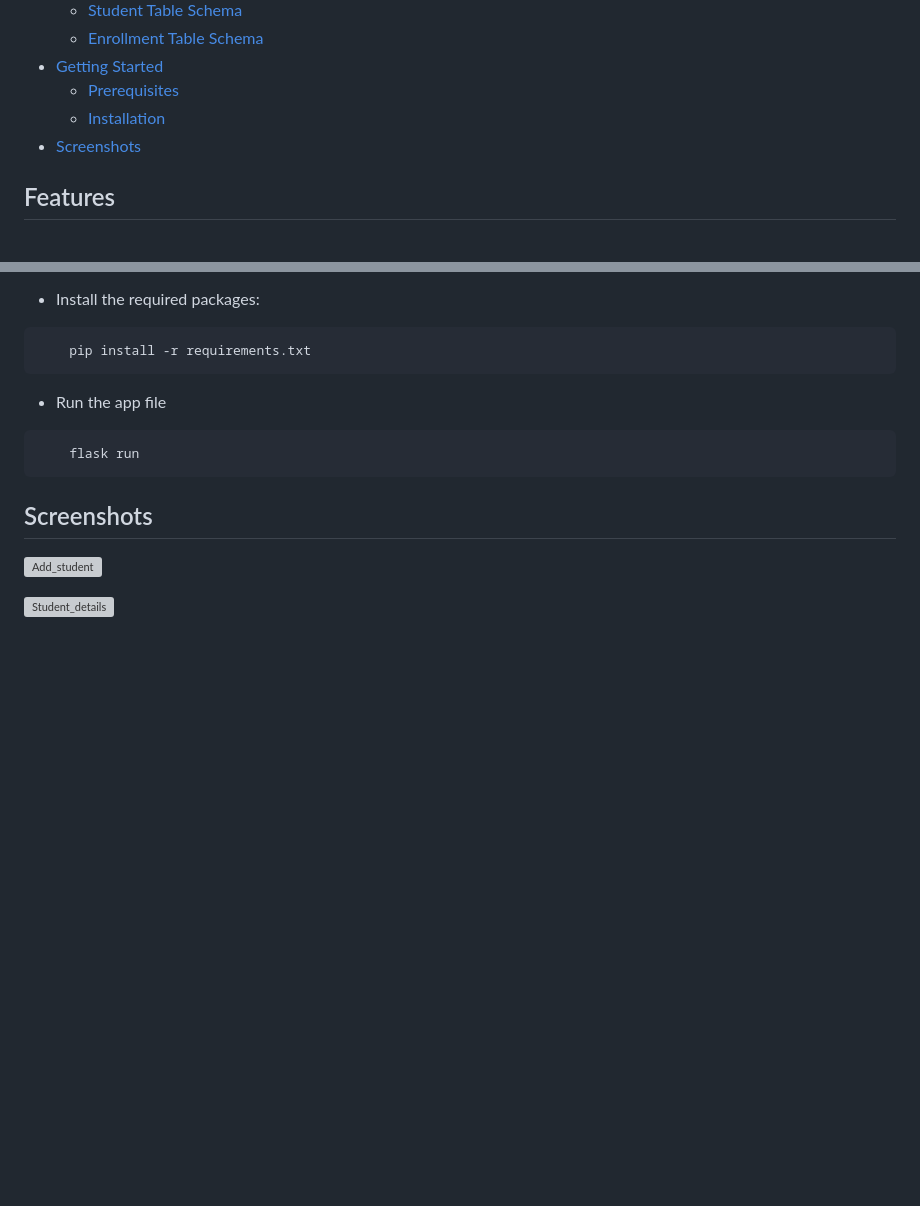
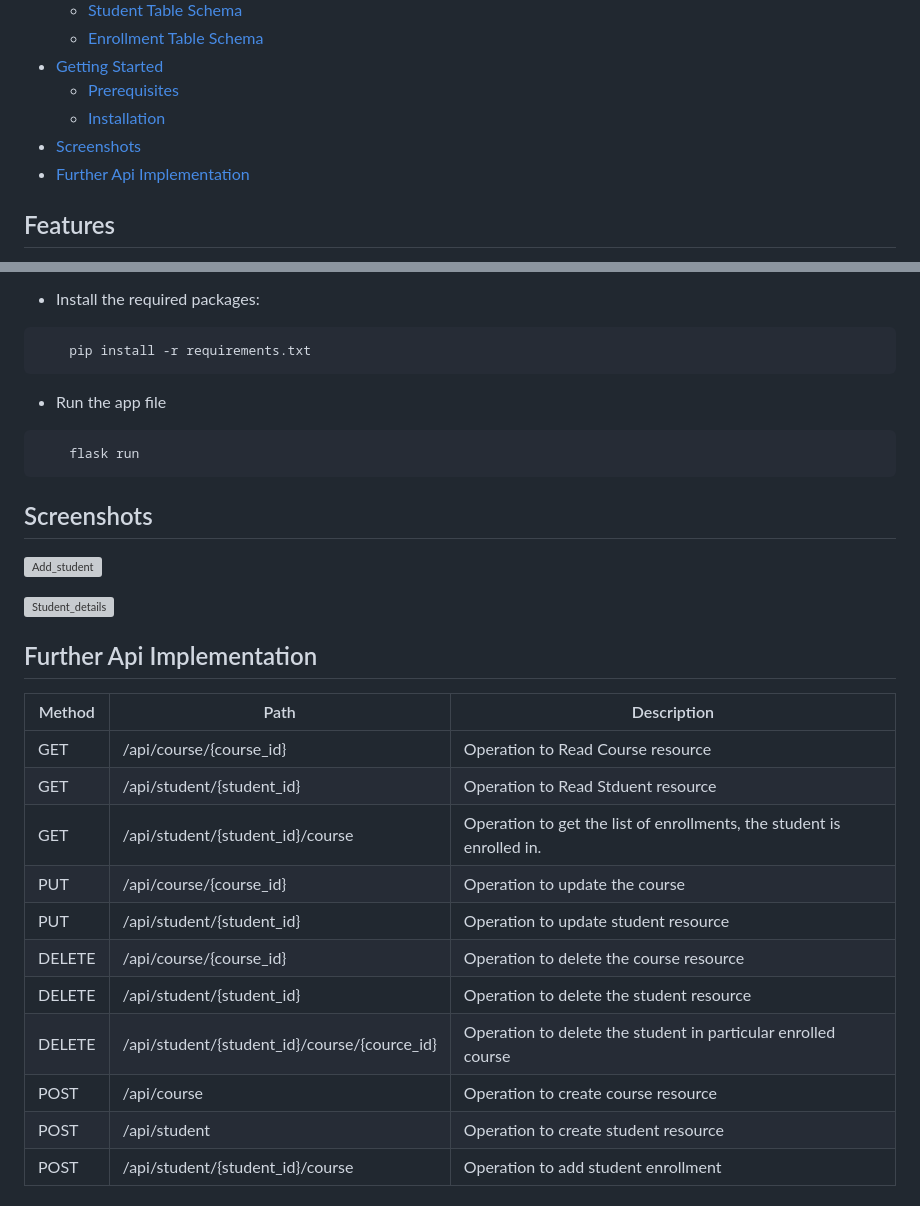
Before and after one commit to Vaibhav0221/Gradebook, a Markdown page: README.md, 2 parts joined by grey strips. Rendered like a GitHub page; blank space fills up the shorter version; grey boxes are pictures that could not be loaded.

```diff
--- a/README.md
+++ b/README.md
@@ -16,6 +16,7 @@ Gradebook Application Portal is a simple Flask application used for maintaning s
 	-   [Prerequisites](#Prerequisites)
 	-   [Installation](#Installation)
 -   [Screenshots](#Screenshots)
+-   [Further Api Implementation](#Further-Api-Implementation)
 
 ## Features
 
@@ -109,3 +110,18 @@ Gradebook Application Portal is a simple Flask application used for maintaning s
 ![Add_student](https://github.com/user-attachments/assets/8ba53ec0-2cb2-422d-9779-444b09f509bc)
 
 ![Student_details](https://github.com/user-attachments/assets/538ff960-0d12-4f9c-8e60-74e5ed088256)
+
+## Further Api Implementation
+| Method | Path | Description |
+|--|--|---|
+| GET |/api/course/{course_id} |Operation to Read Course resource|
+| GET |/api/student/{student_id} |Operation to Read Stduent resource |
+| GET |/api/student/{student_id}/course |Operation to get the list of enrollments, the student is enrolled in. |
+| PUT |/api/course/{course_id} |Operation to update the course |
+| PUT |/api/student/{student_id} |Operation to update student resource |
+| DELETE |/api/course/{course_id} |Operation to delete the course resource |
+| DELETE |/api/student/{student_id} |Operation to delete the student resource |
+| DELETE |  /api/student/{student_id}/course/{cource_id} |Operation to delete the student in particular enrolled course |
+| POST |/api/course |Operation to create course resource |
+| POST |/api/student |Operation to create student resource |
+| POST |/api/student/{student_id}/course |Operation to add student enrollment |
```
